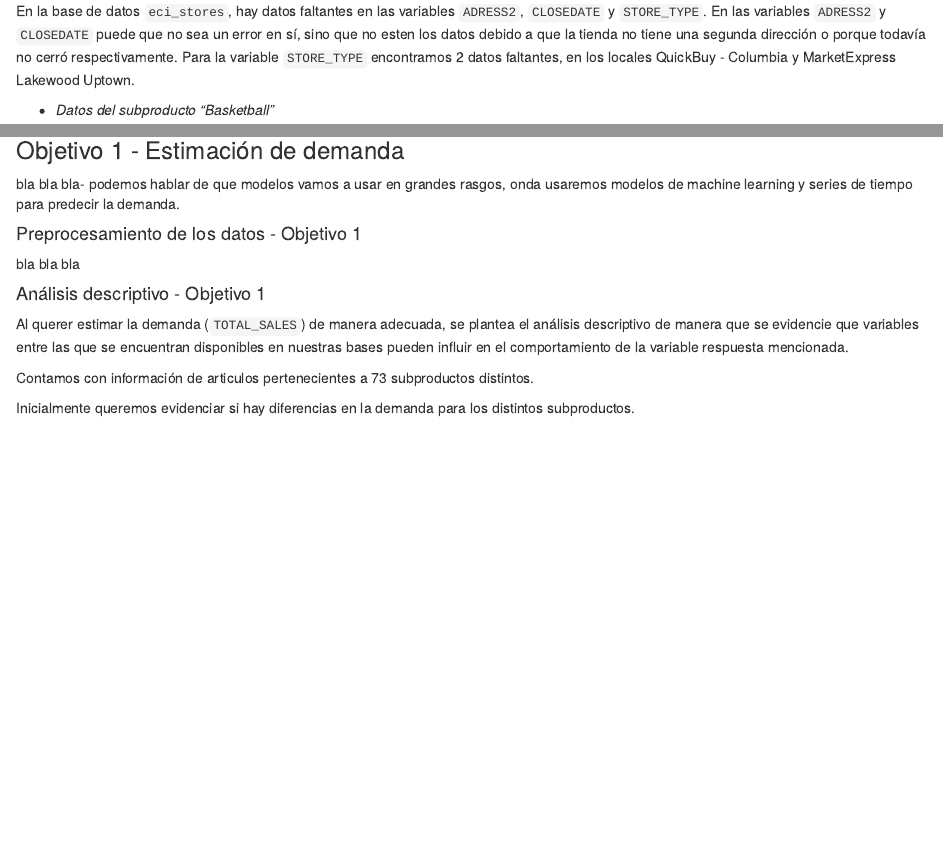
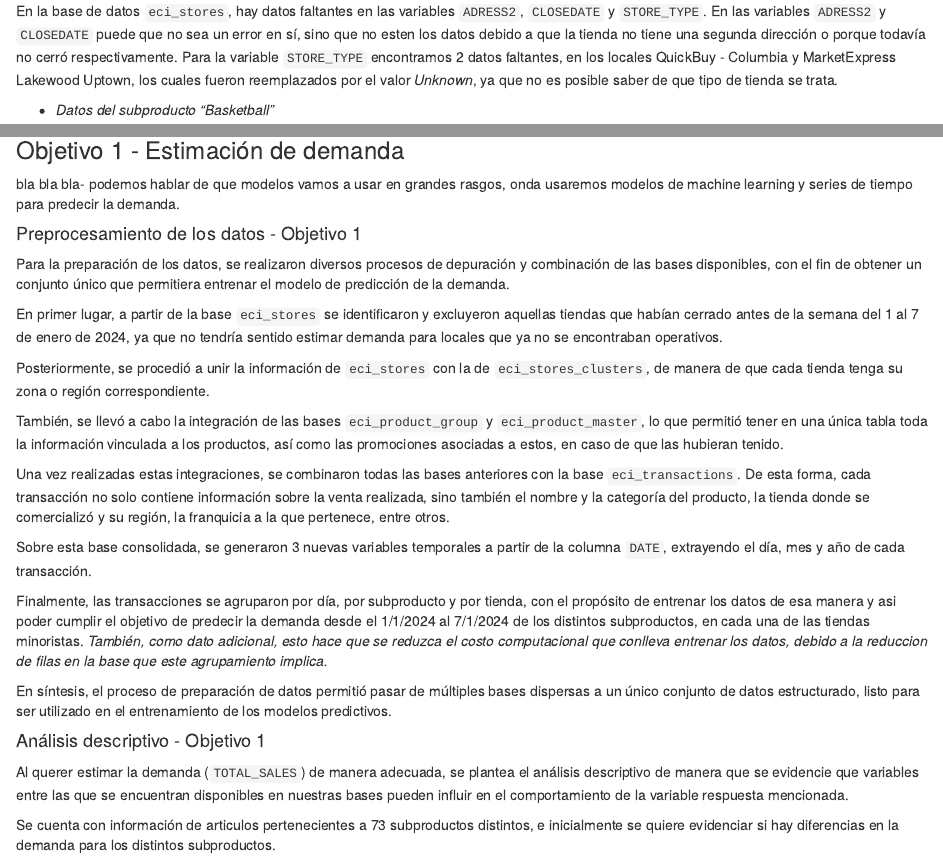
Before and after one commit to Franco-Santini/Concurso-UBA, an R Markdown document (Codigos/Informe.Rmd): the page in a window 1100 px wide, from 5240 px down, and a second part further down, joined at a grey line. Rendered offline with R 4.5, knitr and Pandoc, with nearby package versions; some code elsewhere in the file could not run offline.

Commit message:
avance informe

````diff
--- a/Codigos/Informe.Rmd
+++ b/Codigos/Informe.Rmd
@@ -317,7 +317,7 @@ Observando las variables cuantitativas de las bases de datos que se usarán inic
 
 Se realizó una inspección por cada una de las variables de interés y en la base de datos `eci_customer_data` se  encontraron valores faltantes en la variable `QUANTITY`, la cual como mencionamos anteriormente puede calcularse como `TOTAL_SALES`/`PRICE`, de esta manera se pudo reconstruir el dato e imputar todos los valores faltantes de dicha variable.
 
-En la base de datos `eci_stores`, hay datos faltantes en las variables `ADRESS2`, `CLOSEDATE` y `STORE_TYPE`. En las variables `ADRESS2` y `CLOSEDATE` puede que no sea un error en sí, sino que no esten los datos debido a que la tienda no tiene una segunda dirección o porque todavía no cerró respectivamente. Para la variable `STORE_TYPE` encontramos 2 datos faltantes, en los locales QuickBuy - Columbia y MarketExpress Lakewood Uptown.
+En la base de datos `eci_stores`, hay datos faltantes en las variables `ADRESS2`, `CLOSEDATE` y `STORE_TYPE`. En las variables `ADRESS2` y `CLOSEDATE` puede que no sea un error en sí, sino que no esten los datos debido a que la tienda no tiene una segunda dirección o porque todavía no cerró respectivamente. Para la variable `STORE_TYPE` encontramos 2 datos faltantes, en los locales QuickBuy - Columbia y MarketExpress Lakewood Uptown, los cuales fueron reemplazados por el valor *Unknown*, ya que no es posible saber de que tipo de tienda se trata.
 
 - *Datos del subproducto "Basketball"*
 
@@ -354,15 +355,27 @@ bla bla bla- podemos hablar de que modelos vamos a usar en grandes rasgos, onda
 
 #### Preprocesamiento de los datos - Objetivo 1
 
-bla bla bla
+Para la preparación de los datos, se realizaron diversos procesos de depuración y combinación de las bases disponibles, con el fin de obtener un conjunto único que permitiera entrenar el modelo de predicción de la demanda.
+
+En primer lugar, a partir de la base `eci_stores` se identificaron y excluyeron aquellas tiendas que habían cerrado antes de la semana del 1 al 7 de enero de 2024, ya que no tendría sentido estimar demanda para locales que ya no se encontraban operativos.
+
+Posteriormente, se procedió a unir la información de `eci_stores` con la de `eci_stores_clusters`, de manera de que cada tienda tenga su zona o región correspondiente.
+
+También, se llevó a cabo la integración de las bases `eci_product_group` y `eci_product_master`, lo que permitió tener en una única tabla toda la información vinculada a los productos, así como las promociones asociadas a estos, en caso de que las hubieran tenido.
+
+Una vez realizadas estas integraciones, se combinaron todas las bases anteriores con la base `eci_transactions`. De esta forma, cada transacción no solo contiene información sobre la venta realizada, sino también el nombre y la categoría del producto, la tienda donde se comercializó y su región, la franquicia a la que pertenece, entre otros.
+
+Sobre esta base consolidada, se generaron 3 nuevas variables temporales a partir de la columna `DATE`, extrayendo el día, mes y año de cada transacción.
+
+Finalmente, las transacciones se agruparon por día, por subproducto y por tienda, con el propósito de entrenar los datos de esa manera y asi poder cumplir el objetivo de predecir la demanda desde el 1/1/2024 al 7/1/2024 de los distintos subproductos, en cada una de las tiendas minoristas. *También, como dato adicional, esto hace que se reduzca el costo computacional que conlleva entrenar los datos, debido a la reduccion de filas en la base que este agrupamiento implica.*
+
+En síntesis, el proceso de preparación de datos permitió pasar de múltiples bases dispersas a un único conjunto de datos estructurado, listo para ser utilizado en el entrenamiento de los modelos predictivos.
 
 #### Análisis descriptivo - Objetivo 1
 
 Al querer estimar la demanda (`TOTAL_SALES`) de manera adecuada, se plantea el análisis descriptivo de manera que se evidencie que variables entre las que se encuentran disponibles en nuestras bases pueden influir en el comportamiento de la variable respuesta mencionada.
 
-Contamos con información de articulos pertenecientes a 73 subproductos distintos.
-
-Inicialmente queremos evidenciar si hay diferencias en la demanda para los distintos subproductos.
+Se cuenta con información de articulos pertenecientes a 73 subproductos distintos, e inicialmente se quiere evidenciar si hay diferencias en la demanda para los distintos subproductos.
 
 ```{r}
 # Conteo por subgrupo
````
Also changed, not shown: Codigos/Informe.Rmd (1 more changed lines).
